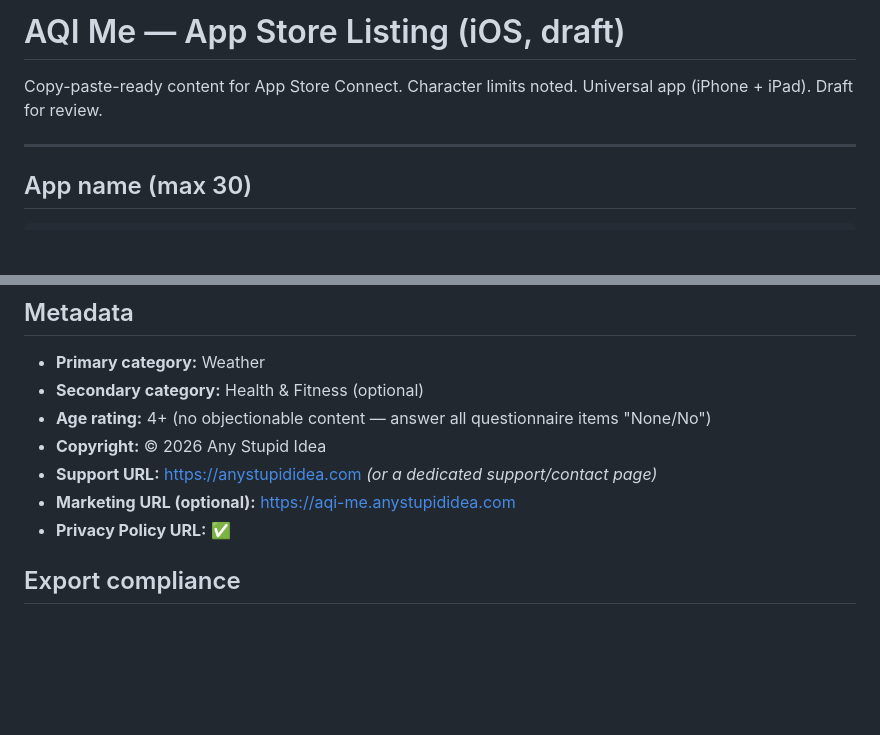
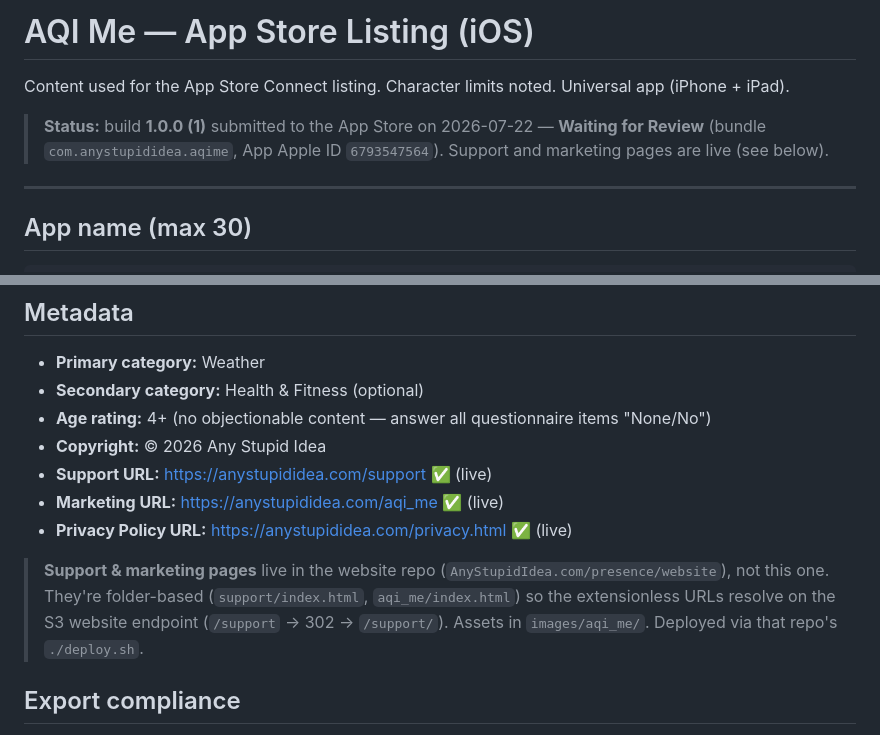
Before and after one commit to Bobbu/aqi_me, a Markdown page: docs/app_store_listing.md, 2 parts joined by grey strips. GitHub-like rendering; blank space fills up the shorter version.

```diff
--- a/docs/app_store_listing.md
+++ b/docs/app_store_listing.md
@@ -1,7 +1,11 @@
-# AQI Me — App Store Listing (iOS, draft)
+# AQI Me — App Store Listing (iOS)
 
-Copy-paste-ready content for App Store Connect. Character limits noted. Universal
-app (iPhone + iPad). Draft for review.
+Content used for the App Store Connect listing. Character limits noted. Universal
+app (iPhone + iPad).
+
+> **Status:** build **1.0.0 (1)** submitted to the App Store on 2026-07-22 — **Waiting for
+> Review** (bundle `com.anystupididea.aqime`, App Apple ID `6793547564`). Support and
+> marketing pages are live (see below).
 
 ---
 
@@ -67,9 +71,14 @@ Also available on the web at aqi-me.anystupididea.com.
 - **Secondary category:** Health & Fitness (optional)
 - **Age rating:** 4+ (no objectionable content — answer all questionnaire items "None/No")
 - **Copyright:** © 2026 Any Stupid Idea
-- **Support URL:** https://anystupididea.com  *(or a dedicated support/contact page)*
-- **Marketing URL (optional):** https://aqi-me.anystupididea.com
-- **Privacy Policy URL:** <your existing Privacy page URL> ✅
+- **Support URL:** https://anystupididea.com/support ✅ (live)
+- **Marketing URL:** https://anystupididea.com/aqi_me ✅ (live)
+- **Privacy Policy URL:** https://anystupididea.com/privacy.html ✅ (live)
+
+> **Support & marketing pages** live in the website repo (`AnyStupidIdea.com/presence/website`),
+> not this one. They're folder-based (`support/index.html`, `aqi_me/index.html`) so the
+> extensionless URLs resolve on the S3 website endpoint (`/support` → 302 → `/support/`).
+> Assets in `images/aqi_me/`. Deployed via that repo's `./deploy.sh`.
 
 ## Export compliance
 - `ITSAppUsesNonExemptEncryption = false` is set in `Info.plist` (we use only standard
```
Also changed, not shown: README.md (+5 -4 lines), docs/TECH_DESIGN.md (+13 -1 lines).
